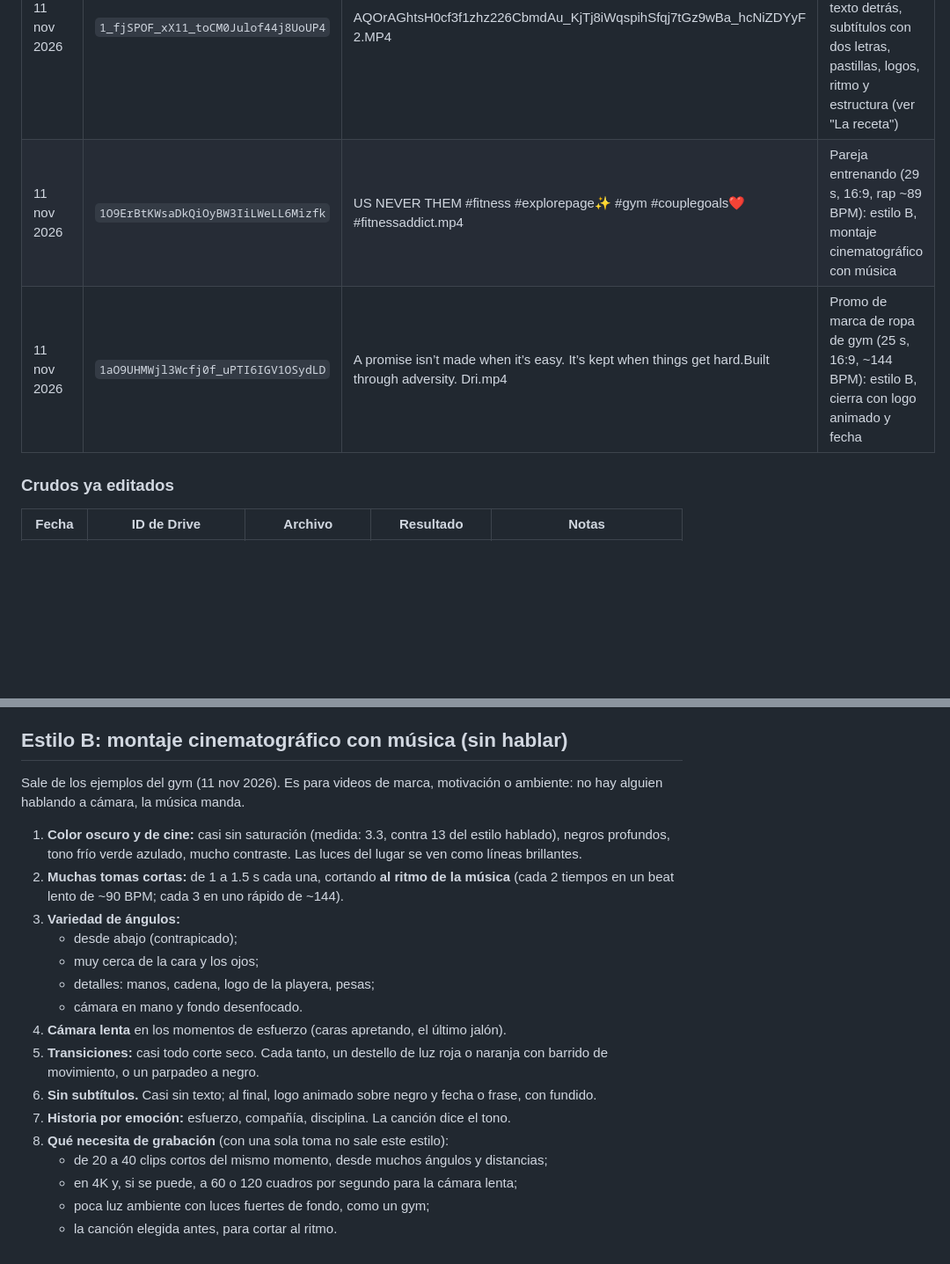
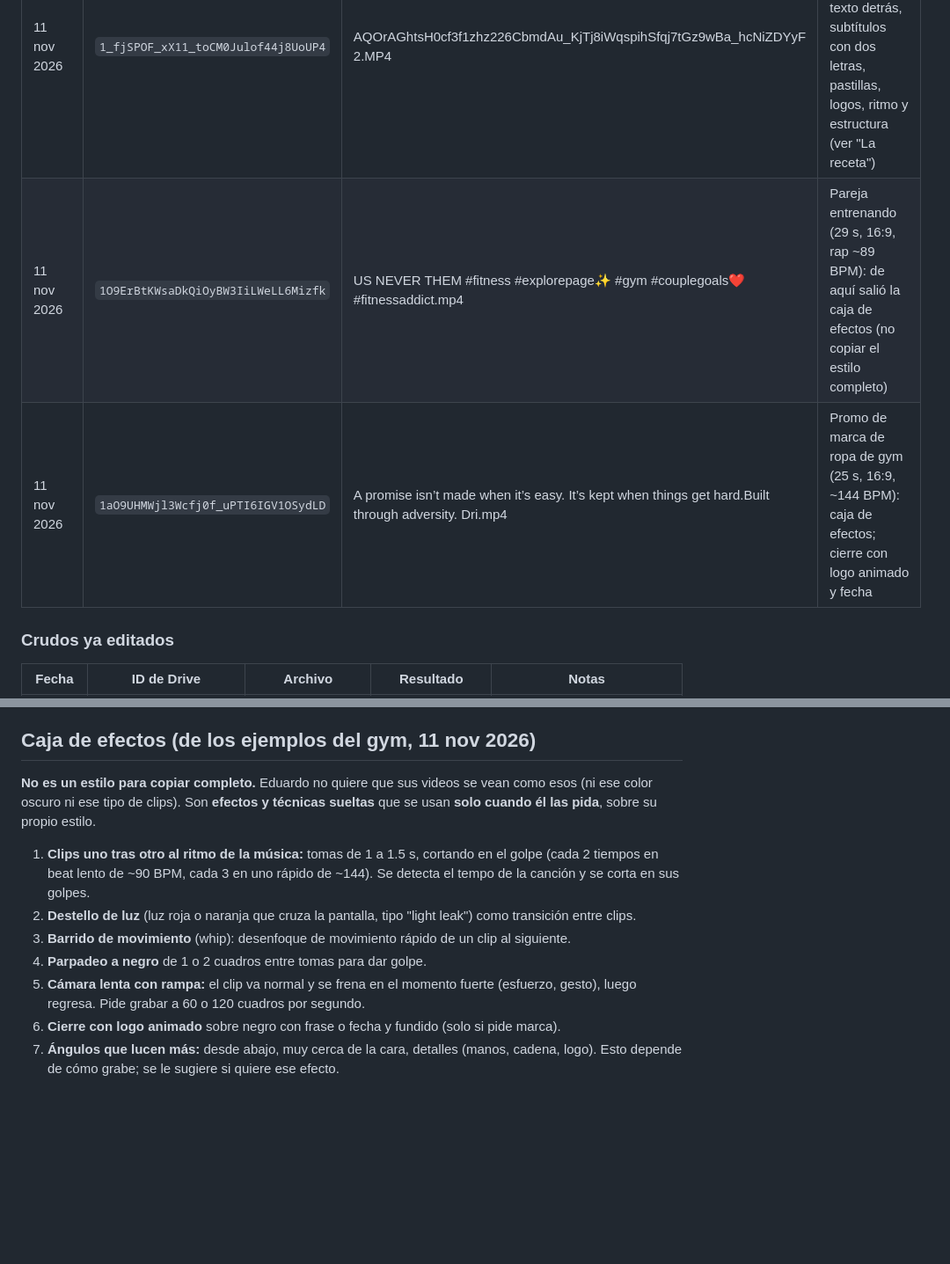
Before and after one commit to nxusai/AI-JARVIS, a Markdown page: docs/receta-edicion.md, 2 parts joined by grey strips. Shown at 88% size. Rendered like a GitHub page; blank space fills up the shorter version.

Commit message:
docs: gym examples become an effects toolbox used on request, not a style to copy
Co-Authored-By: Claude Opus 5.5 <noreply@anthropic.com>
Claude-Session: https://claude.ai/code/session_018JHMeLXSttogfAXoEh5WXT

```diff
--- a/docs/receta-edicion.md
+++ b/docs/receta-edicion.md
@@ -19,8 +19,8 @@
 | Fecha | ID de Drive | Archivo | Qué se aprendió |
 |---|---|---|---|
 | 11 nov 2026 | `1_fjSPOF_xX11_toCM0Julof44j8UoUP4` | AQOrAGhtsH0cf3f1zhz226CbmdAu_KjTj8iWqspihSfqj7tGz9wBa_hcNiZDYyF 2.MP4 | Agente de bienes raíces (44 s): fondo desenfocado, texto detrás, subtítulos con dos letras, pastillas, logos, ritmo y estructura (ver "La receta") |
-| 11 nov 2026 | `1O9ErBtKWsaDkQiOyBW3IiLWeLL6Mizfk` | US NEVER THEM #fitness #explorepage✨ #gym #couplegoals❤️ #fitnessaddict.mp4 | Pareja entrenando (29 s, 16:9, rap ~89 BPM): estilo B, montaje cinematográfico con música |
-| 11 nov 2026 | `1aO9UHMWjl3Wcfj0f_uPTI6IGV1OSydLD` | A promise isn’t made when it’s easy. It’s kept when things get hard.Built through adversity. Dri.mp4 | Promo de marca de ropa de gym (25 s, 16:9, ~144 BPM): estilo B, cierra con logo animado y fecha |
+| 11 nov 2026 | `1O9ErBtKWsaDkQiOyBW3IiLWeLL6Mizfk` | US NEVER THEM #fitness #explorepage✨ #gym #couplegoals❤️ #fitnessaddict.mp4 | Pareja entrenando (29 s, 16:9, rap ~89 BPM): de aquí salió la caja de efectos (no copiar el estilo completo) |
+| 11 nov 2026 | `1aO9UHMWjl3Wcfj0f_uPTI6IGV1OSydLD` | A promise isn’t made when it’s easy. It’s kept when things get hard.Built through adversity. Dri.mp4 | Promo de marca de ropa de gym (25 s, 16:9, ~144 BPM): caja de efectos; cierre con logo animado y fecha |
 
 ### Crudos ya editados
 | Fecha | ID de Drive | Archivo | Resultado | Notas |
@@ -83,21 +83,12 @@
 - Micrófono de solapa si lo hay.
 - Si se equivoca, pausa y repite la frase.
 
-## Estilo B: montaje cinematográfico con música (sin hablar)
-Sale de los ejemplos del gym (11 nov 2026). Es para videos de marca, motivación o ambiente: no hay alguien hablando a cámara, la música manda.
-1. **Color oscuro y de cine:** casi sin saturación (medida: 3.3, contra 13 del estilo hablado), negros profundos, tono frío verde azulado, mucho contraste. Las luces del lugar se ven como líneas brillantes.
-2. **Muchas tomas cortas:** de 1 a 1.5 s cada una, cortando **al ritmo de la música** (cada 2 tiempos en un beat lento de ~90 BPM; cada 3 en uno rápido de ~144).
-3. **Variedad de ángulos:**
-   - desde abajo (contrapicado);
-   - muy cerca de la cara y los ojos;
-   - detalles: manos, cadena, logo de la playera, pesas;
-   - cámara en mano y fondo desenfocado.
-4. **Cámara lenta** en los momentos de esfuerzo (caras apretando, el último jalón).
-5. **Transiciones:** casi todo corte seco. Cada tanto, un destello de luz roja o naranja con barrido de movimiento, o un parpadeo a negro.
-6. **Sin subtítulos.** Casi sin texto; al final, logo animado sobre negro y fecha o frase, con fundido.
-7. **Historia por emoción:** esfuerzo, compañía, disciplina. La canción dice el tono.
-8. **Qué necesita de grabación** (con una sola toma no sale este estilo):
-   - de 20 a 40 clips cortos del mismo momento, desde muchos ángulos y distancias;
-   - en 4K y, si se puede, a 60 o 120 cuadros por segundo para la cámara lenta;
-   - poca luz ambiente con luces fuertes de fondo, como un gym;
-   - la canción elegida antes, para cortar al ritmo.
+## Caja de efectos (de los ejemplos del gym, 11 nov 2026)
+**No es un estilo para copiar completo.** Eduardo no quiere que sus videos se vean como esos (ni ese color oscuro ni ese tipo de clips). Son **efectos y técnicas sueltas** que se usan **solo cuando él las pida**, sobre su propio estilo.
+1. **Clips uno tras otro al ritmo de la música:** tomas de 1 a 1.5 s, cortando en el golpe (cada 2 tiempos en beat lento de ~90 BPM, cada 3 en uno rápido de ~144). Se detecta el tempo de la canción y se corta en sus golpes.
+2. **Destello de luz** (luz roja o naranja que cruza la pantalla, tipo "light leak") como transición entre clips.
+3. **Barrido de movimiento** (whip): desenfoque de movimiento rápido de un clip al siguiente.
+4. **Parpadeo a negro** de 1 o 2 cuadros entre tomas para dar golpe.
+5. **Cámara lenta con rampa:** el clip va normal y se frena en el momento fuerte (esfuerzo, gesto), luego regresa. Pide grabar a 60 o 120 cuadros por segundo.
+6. **Cierre con logo animado** sobre negro con frase o fecha y fundido (solo si pide marca).
+7. **Ángulos que lucen más:** desde abajo, muy cerca de la cara, detalles (manos, cadena, logo). Esto depende de cómo grabe; se le sugiere si quiere ese efecto.
```
